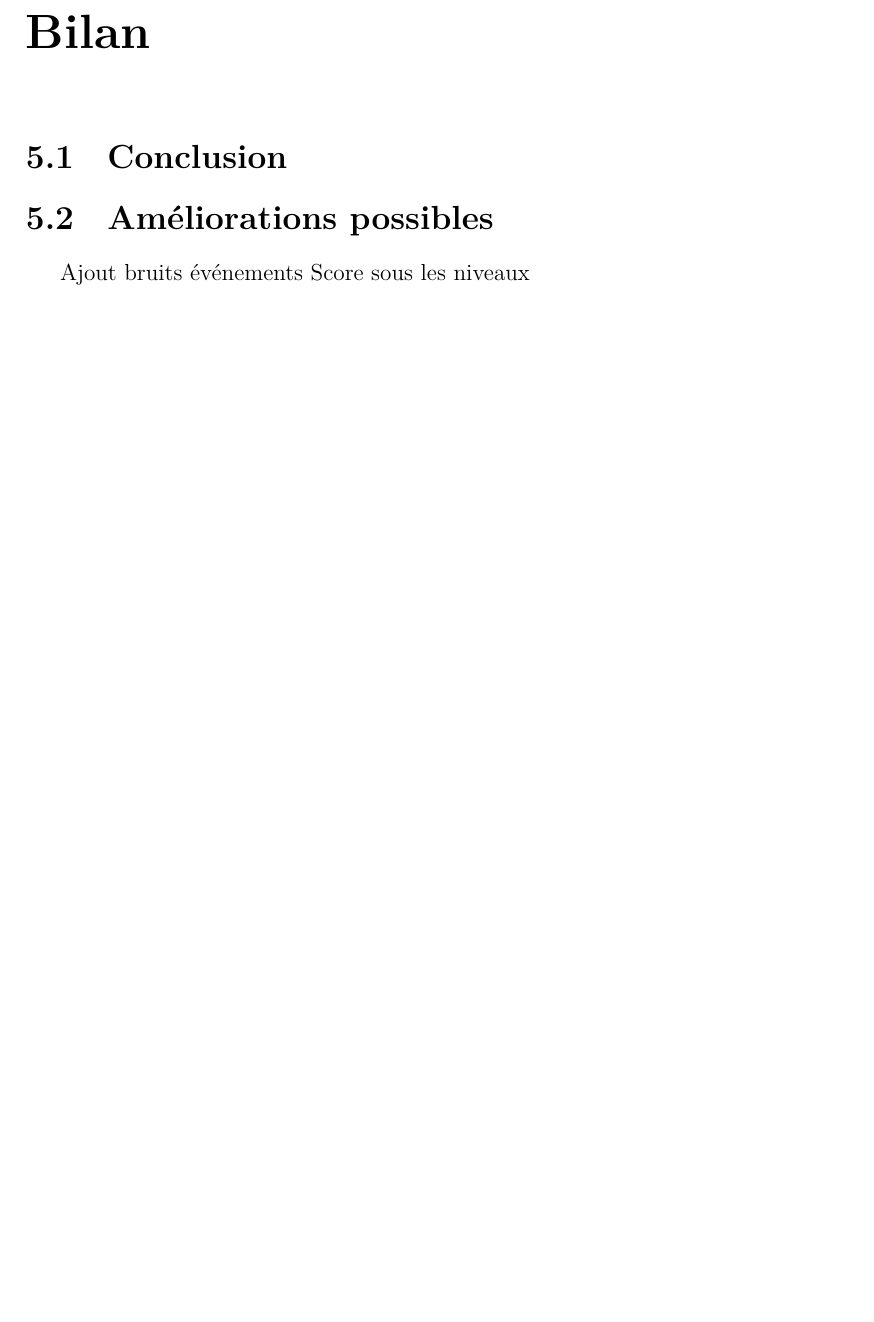
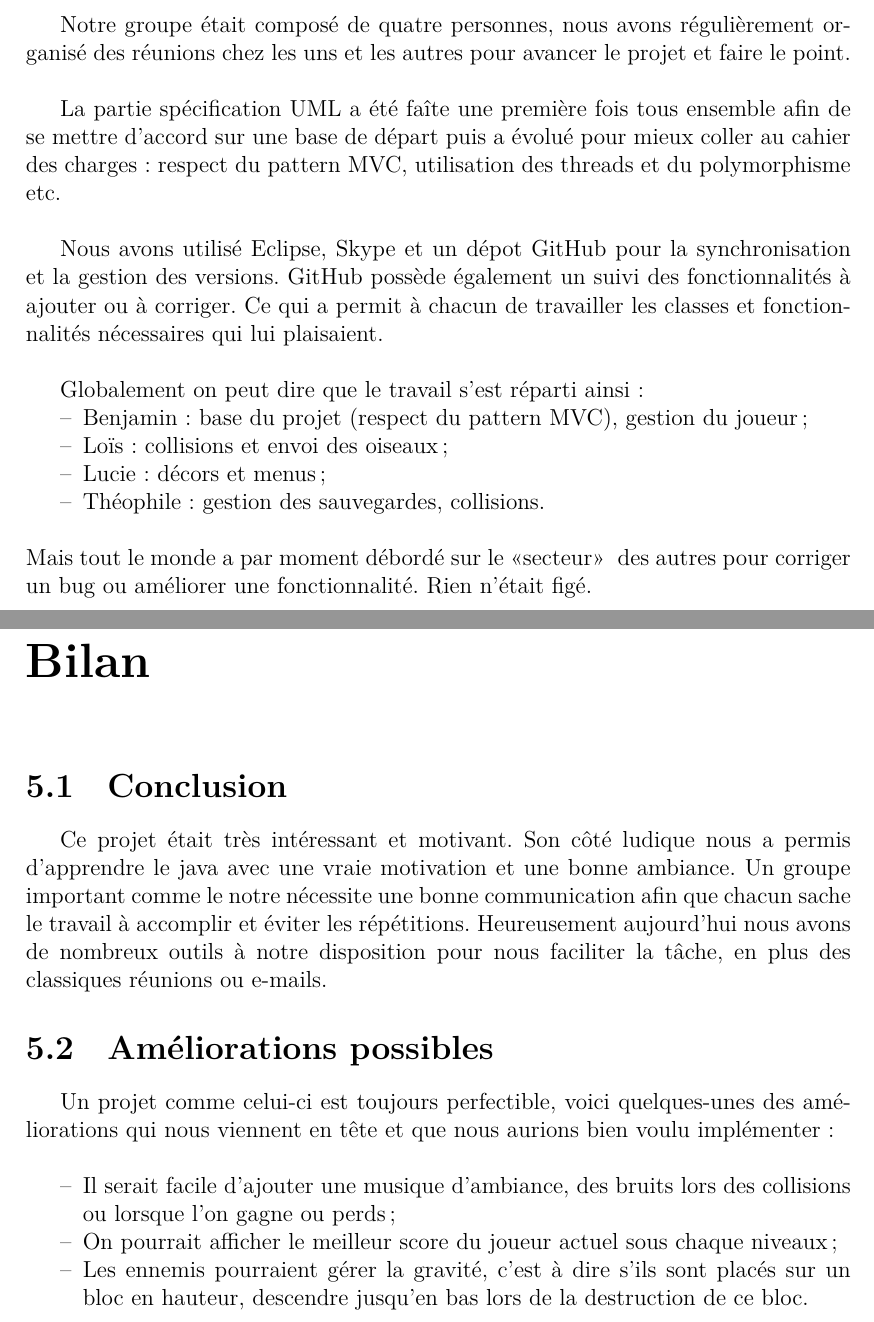
Before and after one commit to benguillet/angry-utbm, a LaTeX document (rapport/rapport.tex): part of page 7 of 7 before the commit and two parts of pages 4 and 7 of 7 after it, the two joined at a grey line, cut at the place of the change, the shorter picture padded with empty space. The pictures show the PDF file rapport/rapport.pdf that the author committed with the source.

Commit message:
Avancement du rapport

```diff
--- a/rapport/rapport.tex
+++ b/rapport/rapport.tex
@@ -109,0 +103,7 @@ Le joueur ne peut accéder au niveau suivant qu'en ayant validé le précédent.
+La partie spécification UML a été faîte une première fois tous ensemble afin de se
+mettre d'accord sur une base de départ puis a évolué pour mieux coller au cahier des
+charges : respect du pattern MVC, utilisation des threads et du polymorphisme etc.\\
+
+Nous avons utilisé Eclipse, Skype et un dépot GitHub pour la synchronisation et la gestion des versions.
+GitHub possède également un suivi des fonctionnalités à ajouter ou à corriger. Ce qui a
+permit à chacun de travailler les classes et fonctionnalités nécessaires qui lui plaisaient.\\
@@ -110,3 +115,9 @@ Le joueur ne peut accéder au niveau suivant qu'en ayant validé le précédent.
+ \item Lucie: décors et menus ;
+ \item Théophile : gestion des sauvegardes, collisions.
+\end{itemize}
+~\\
+Mais tout le monde a par moment débordé sur le \guillemotleft secteur\guillemotright~
+des autres pour corriger un bug ou améliorer une fonctionnalité. Rien n'était figé.
 
 \chapter{Spécification}
 \section{Diagramme de classes}
@@ -117,8 +128,20 @@ Le joueur ne peut accéder au niveau suivant qu'en ayant validé le précédent.
 
 \chapter{Bilan}
 \section{Conclusion}
+Ce projet était très intéressant et motivant. Son côté ludique nous a permis
+d'apprendre le java avec une vraie motivation et une bonne ambiance. Un groupe
+important comme le notre nécessite une bonne communication afin que chacun sache
+le travail à accomplir et éviter les répétitions. Heureusement aujourd'hui nous avons de nombreux outils
+à notre disposition pour nous faciliter la tâche, en plus des classiques réunions ou e-mails.
+
 \section{Améliorations possibles}
-Ajout bruits événements
-Score sous les niveaux
-
+Un projet comme celui-ci est toujours perfectible, voici quelques-unes des améliorations
+qui nous viennent en tête et que nous aurions bien voulu implémenter :\\
+\begin{itemize}
+  \item Il serait facile d'ajouter une musique d'ambiance, des bruits lors des
+  collisions ou lorsque l'on gagne ou perds ;
+  \item On pourrait afficher le meilleur score du joueur actuel sous chaque niveaux ;
+  \item Les ennemis pourraient gérer la gravité, c'est à dire s'ils sont placés
+      sur un bloc en hauteur, descendre jusqu'en bas lors de la destruction de ce bloc.
+\end{itemize}
 \end{document}
```
Also changed, not shown: rapport/rapport.pdf, rapport/rapport.tex (34 more changed lines), 1 other file.
